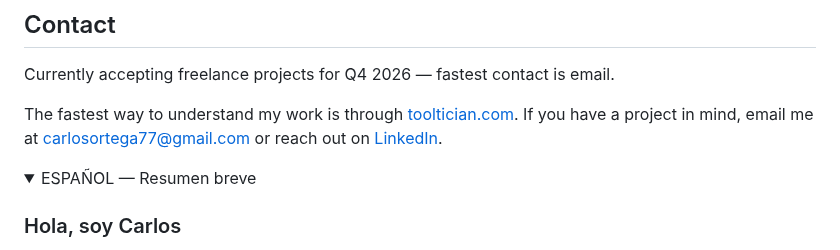
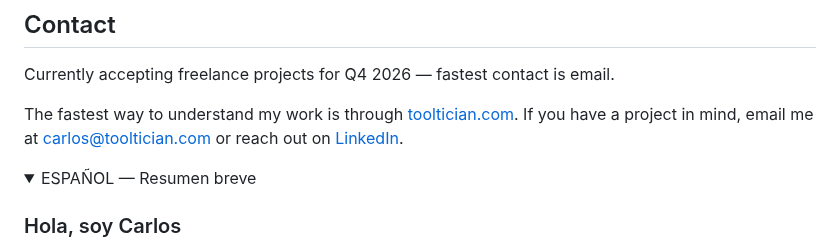
Before and after one commit to cortega26/cortega26, a Markdown page: README.md, the part around the change. GitHub-like rendering; folded sections open.

```diff
--- a/README.md
+++ b/README.md
@@ -58,7 +58,7 @@ I build production Python systems for real operational work, ETL pipelines, scra
 
 Currently accepting freelance projects for Q4 2026 — fastest contact is email.
 
-The fastest way to understand my work is through [tooltician.com](https://tooltician.com/). If you have a project in mind, email me at [carlosortega77@gmail.com](mailto:carlosortega77@gmail.com) or reach out on [LinkedIn](https://www.linkedin.com/in/cortega26).
+The fastest way to understand my work is through [tooltician.com](https://tooltician.com/). If you have a project in mind, email me at [carlos@tooltician.com](mailto:carlos@tooltician.com) or reach out on [LinkedIn](https://www.linkedin.com/in/cortega26).
 
 <details>
   <summary>ESPAÑOL — Resumen breve</summary>
```
